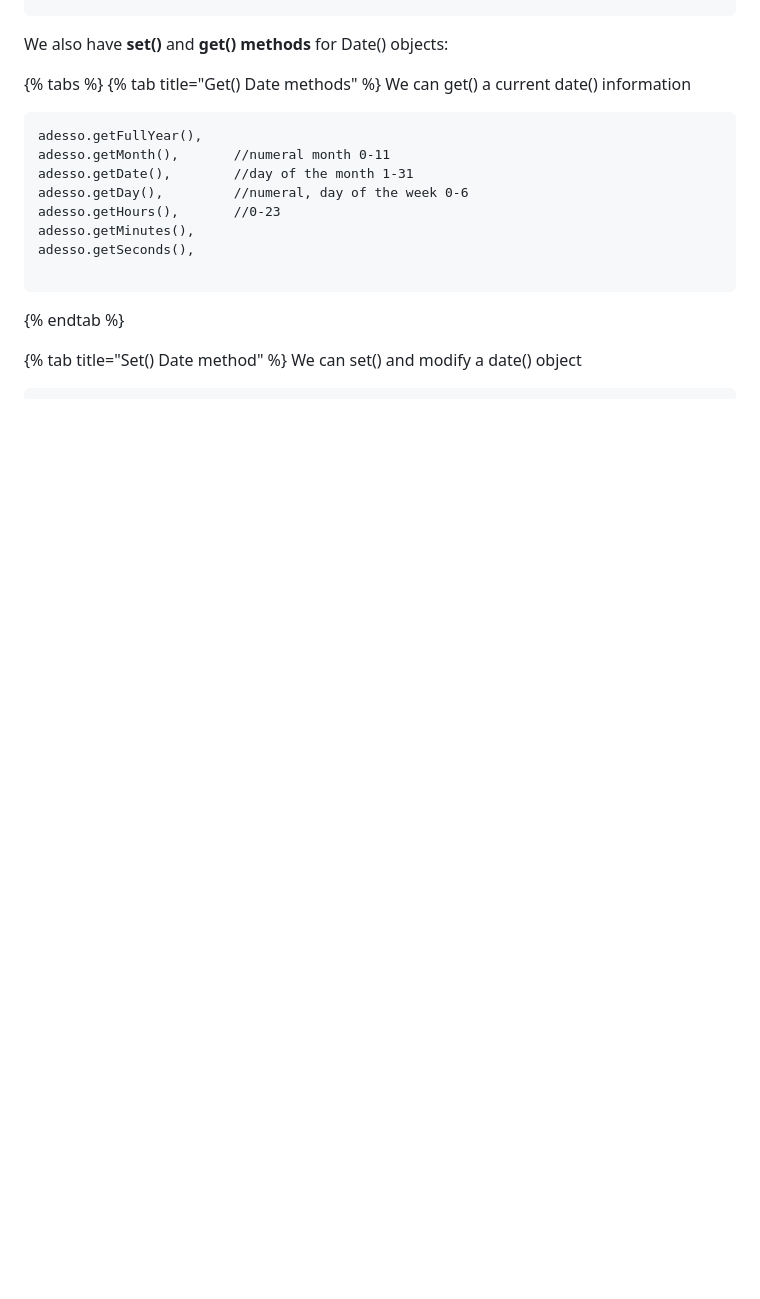
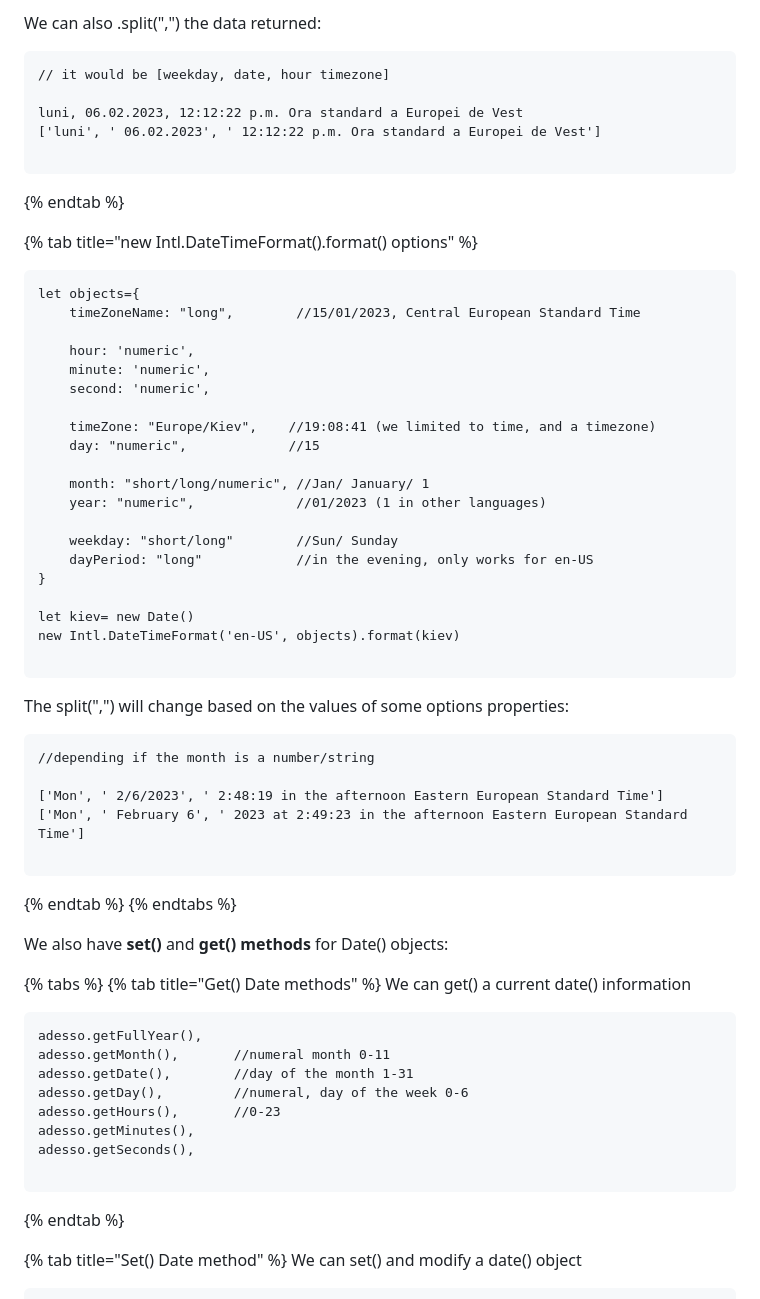
Before and after one commit to Misterlinux/GitBook-experience, a Markdown page: js/extra-js.md, the part around one of its changes. Drawn GitHub-style; blank space fills up the shorter version.

````diff
--- a/js/extra-js.md
+++ b/js/extra-js.md
@@ -40,3 +109,49 @@ white.toLocaleTimeString("en-US") //2:19:43 PM
+We can also .split(",") the data returned:
+
+```
+// it would be [weekday, date, hour timezone]
+
+luni, 06.02.2023, 12:12:22 p.m. Ora standard a Europei de Vest
+['luni', ' 06.02.2023', ' 12:12:22 p.m. Ora standard a Europei de Vest']
+
+```
+{% endtab %}
+
+{% tab title="new Intl.DateTimeFormat().format() options" %}
+```
+let objects={
+    timeZoneName: "long",        //15/01/2023, Central European Standard Time
+
+    hour: 'numeric',
+    minute: 'numeric',
+    second: 'numeric',
+
+    timeZone: "Europe/Kiev",    //19:08:41 (we limited to time, and a timezone)
+    day: "numeric",             //15
+
+    month: "short/long/numeric", //Jan/ January/ 1
+    year: "numeric",             //01/2023 (1 in other languages)
+
+    weekday: "short/long"        //Sun/ Sunday
+    dayPeriod: "long"            //in the evening, only works for en-US
+}
+
+let kiev= new Date()
+new Intl.DateTimeFormat('en-US', objects).format(kiev)
+
+```
+
+The split(",") will change based on the values of some options properties:
+
+```
+//depending if the month is a number/string
+
+['Mon', ' 2/6/2023', ' 2:48:19 in the afternoon Eastern European Standard Time']
+['Mon', ' February 6', ' 2023 at 2:49:23 in the afternoon Eastern European Standard Time']
+
+```
+{% endtab %}
+{% endtabs %}
 
 We also have **set()** and **get()** **methods** for Date() objects:
 
````
Also changed, not shown: other parts of js/extra-js.md (+73 -33 lines).
